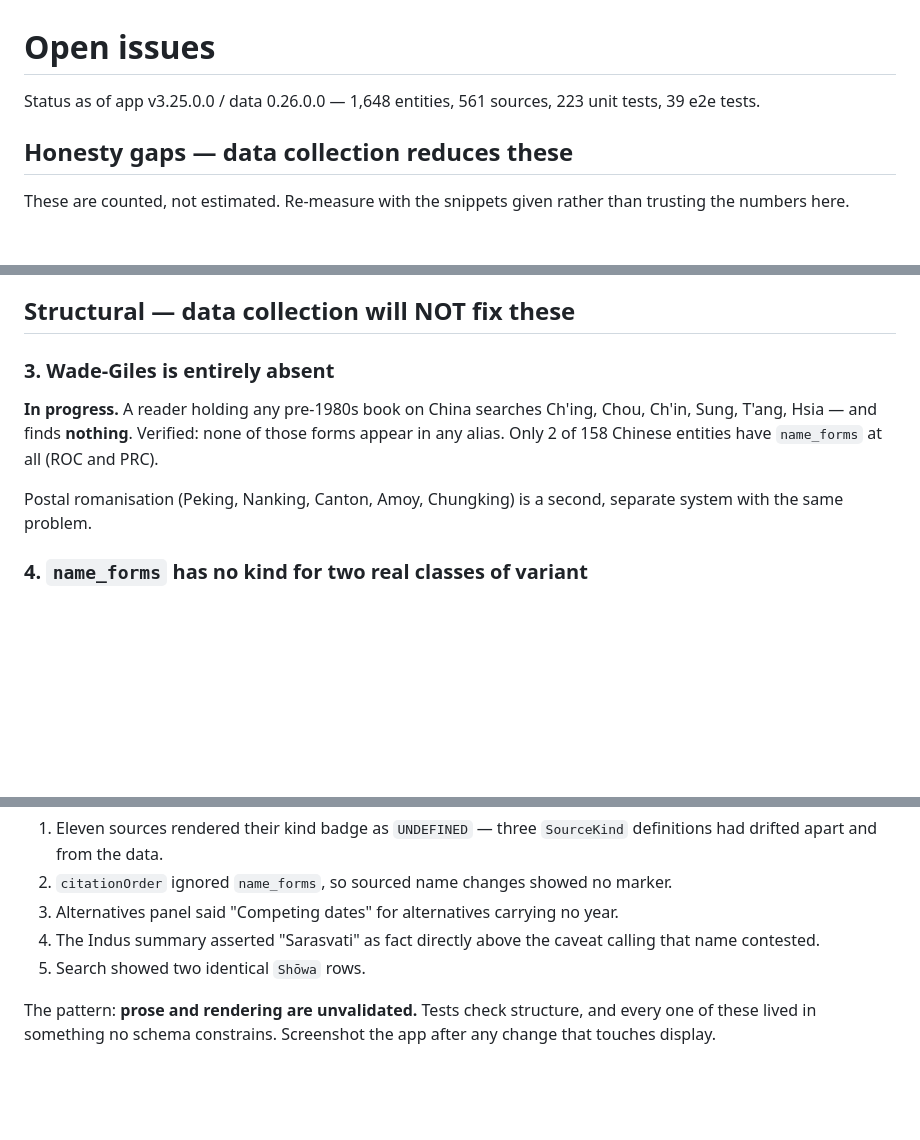
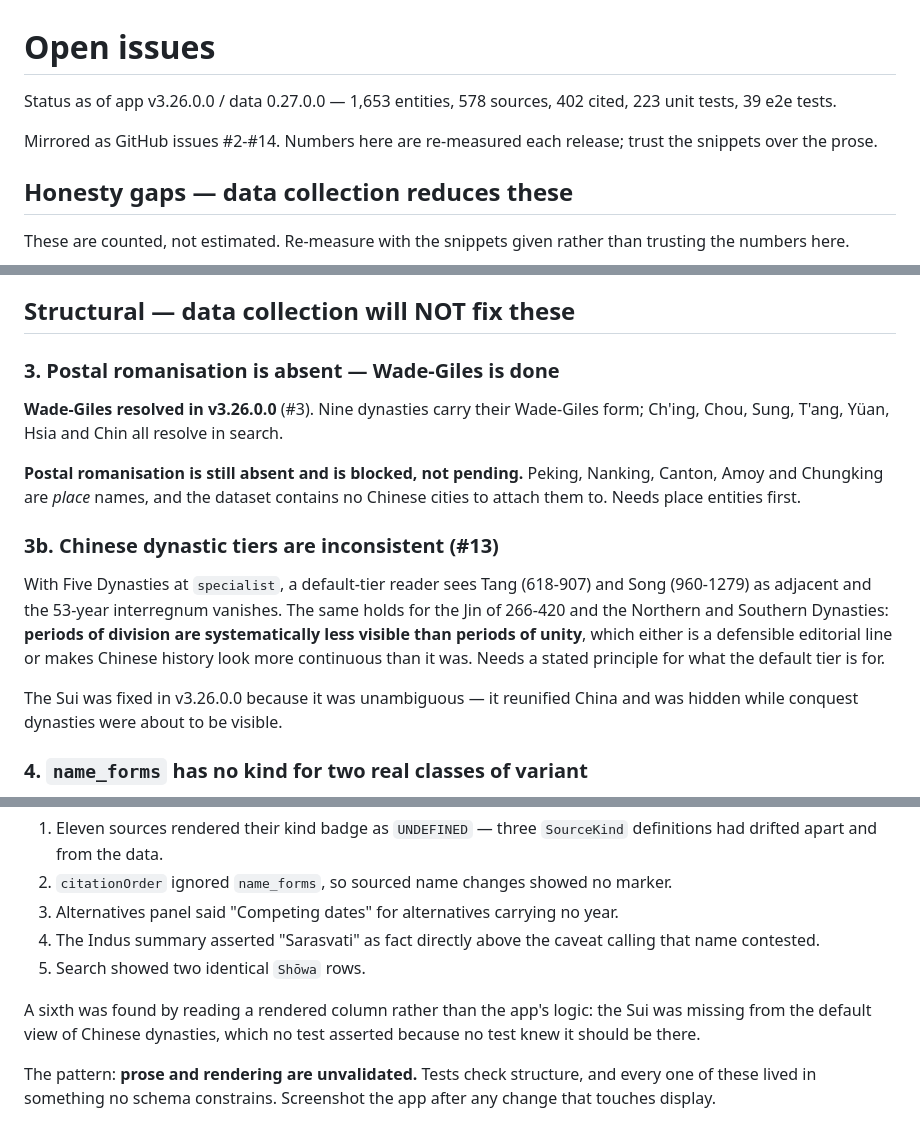
Before and after one commit to tyohDeveloper/history-and-prehistory, a Markdown page: docs/OPEN-ISSUES.md, 3 parts joined by grey strips. GitHub-like rendering; blank space fills up the shorter version.

Commit message:
Sync OPEN-ISSUES with v3.26.0.0
Wade-Giles closed; postal romanisation isolated as blocked on place entities.
Adds the dynastic tier inconsistency and a sixth screenshot-found bug.

```diff
--- a/docs/OPEN-ISSUES.md
+++ b/docs/OPEN-ISSUES.md
@@ -13,8 +13,11 @@
 
 # Open issues
 
-Status as of app v3.25.0.0 / data 0.26.0.0 — 1,648 entities, 561 sources, 223
-unit tests, 39 e2e tests.
+Status as of app v3.26.0.0 / data 0.27.0.0 — 1,653 entities, 578 sources, 402
+cited, 223 unit tests, 39 e2e tests.
+
+Mirrored as GitHub issues #2-#14. Numbers here are re-measured each release;
+trust the snippets over the prose.
 
 ## Honesty gaps — data collection reduces these
 
@@ -55,15 +58,26 @@ nothing to say beyond its dates. The 15 foundational ones are the real bug.
 
 ## Structural — data collection will NOT fix these
 
-### 3. Wade-Giles is entirely absent
+### 3. Postal romanisation is absent — Wade-Giles is done
 
-**In progress.** A reader holding any pre-1980s book on China searches Ch'ing,
-Chou, Ch'in, Sung, T'ang, Hsia — and finds **nothing**. Verified: none of those
-forms appear in any alias. Only 2 of 158 Chinese entities have `name_forms` at
-all (ROC and PRC).
+**Wade-Giles resolved in v3.26.0.0** (#3). Nine dynasties carry their Wade-Giles
+form; Ch'ing, Chou, Sung, T'ang, Yüan, Hsia and Chin all resolve in search.
 
-Postal romanisation (Peking, Nanking, Canton, Amoy, Chungking) is a second,
-separate system with the same problem.
+**Postal romanisation is still absent and is blocked, not pending.** Peking,
+Nanking, Canton, Amoy and Chungking are *place* names, and the dataset contains
+no Chinese cities to attach them to. Needs place entities first.
+
+### 3b. Chinese dynastic tiers are inconsistent (#13)
+
+With Five Dynasties at `specialist`, a default-tier reader sees Tang (618-907)
+and Song (960-1279) as adjacent and the 53-year interregnum vanishes. The same
+holds for the Jin of 266-420 and the Northern and Southern Dynasties: **periods
+of division are systematically less visible than periods of unity**, which either
+is a defensible editorial line or makes Chinese history look more continuous than
+it was. Needs a stated principle for what the default tier is for.
+
+The Sui was fixed in v3.26.0.0 because it was unambiguous — it reunified China
+and was hidden while conquest dynasties were about to be visible.
 
 ### 4. `name_forms` has no kind for two real classes of variant
 
@@ -162,6 +176,10 @@ the test suite:
    calling that name contested.
 5. Search showed two identical `Shōwa` rows.
 
+A sixth was found by reading a rendered column rather than the app's logic: the
+Sui was missing from the default view of Chinese dynasties, which no test asserted
+because no test knew it should be there.
+
 The pattern: **prose and rendering are unvalidated.** Tests check structure, and
 every one of these lived in something no schema constrains. Screenshot the app
 after any change that touches display.
```
